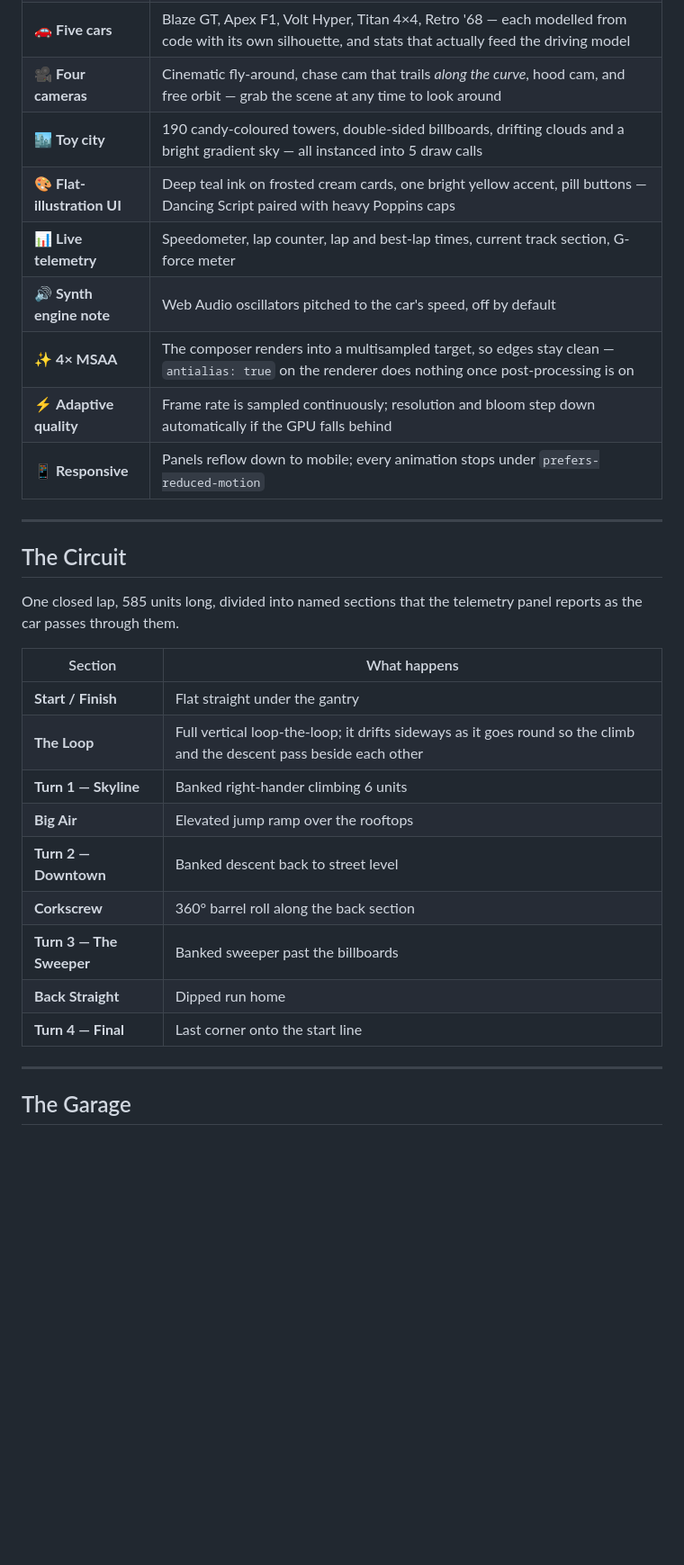
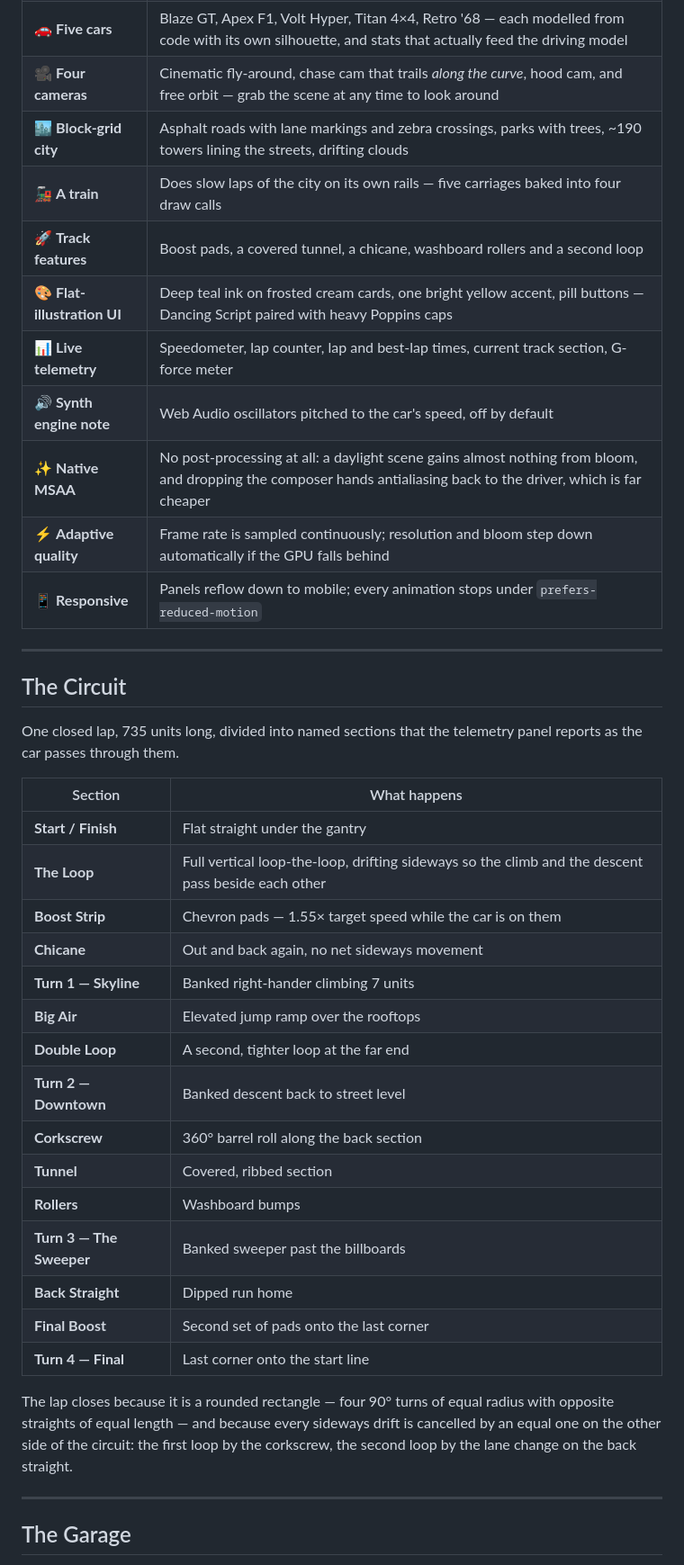
Before and after one commit to kymy07/HotWheel_Game_Concept_Website, a Markdown page: README.md, the part around one of its changes. Shown at 90% size. Rendered like a GitHub page; blank space fills up the shorter version.

```diff
--- a/README.md
+++ b/README.md
@@ -39,11 +39,13 @@ billboards are all built at runtime from geometry primitives, so the whole site
 | 🔄 **Loop & corkscrew** | The car rolls fully upside down through the loop and barrel-rolls through the corkscrew, driven by analytic up vectors rather than parallel transport |
 | 🚗 **Five cars** | Blaze GT, Apex F1, Volt Hyper, Titan 4×4, Retro '68 — each modelled from code with its own silhouette, and stats that actually feed the driving model |
 | 🎥 **Four cameras** | Cinematic fly-around, chase cam that trails *along the curve*, hood cam, and free orbit — grab the scene at any time to look around |
-| 🏙️ **Toy city** | 190 candy-coloured towers, double-sided billboards, drifting clouds and a bright gradient sky — all instanced into 5 draw calls |
+| 🏙️ **Block-grid city** | Asphalt roads with lane markings and zebra crossings, parks with trees, ~190 towers lining the streets, drifting clouds |
+| 🚂 **A train** | Does slow laps of the city on its own rails — five carriages baked into four draw calls |
+| 🚀 **Track features** | Boost pads, a covered tunnel, a chicane, washboard rollers and a second loop |
 | 🎨 **Flat-illustration UI** | Deep teal ink on frosted cream cards, one bright yellow accent, pill buttons — Dancing Script paired with heavy Poppins caps |
 | 📊 **Live telemetry** | Speedometer, lap counter, lap and best-lap times, current track section, G-force meter |
 | 🔊 **Synth engine note** | Web Audio oscillators pitched to the car's speed, off by default |
-| ✨ **4× MSAA** | The composer renders into a multisampled target, so edges stay clean — `antialias: true` on the renderer does nothing once post-processing is on |
+| ✨ **Native MSAA** | No post-processing at all: a daylight scene gains almost nothing from bloom, and dropping the composer hands antialiasing back to the driver, which is far cheaper |
 | ⚡ **Adaptive quality** | Frame rate is sampled continuously; resolution and bloom step down automatically if the GPU falls behind |
 | 📱 **Responsive** | Panels reflow down to mobile; every animation stops under `prefers-reduced-motion` |
 
@@ -51,20 +53,31 @@ billboards are all built at runtime from geometry primitives, so the whole site
 
 ## The Circuit
 
-One closed lap, 585 units long, divided into named sections that the telemetry panel
+One closed lap, 735 units long, divided into named sections that the telemetry panel
 reports as the car passes through them.
 
 | Section | What happens |
 |---|---|
 | **Start / Finish** | Flat straight under the gantry |
-| **The Loop** | Full vertical loop-the-loop; it drifts sideways as it goes round so the climb and the descent pass beside each other |
-| **Turn 1 — Skyline** | Banked right-hander climbing 6 units |
+| **The Loop** | Full vertical loop-the-loop, drifting sideways so the climb and the descent pass beside each other |
+| **Boost Strip** | Chevron pads — 1.55× target speed while the car is on them |
+| **Chicane** | Out and back again, no net sideways movement |
+| **Turn 1 — Skyline** | Banked right-hander climbing 7 units |
 | **Big Air** | Elevated jump ramp over the rooftops |
+| **Double Loop** | A second, tighter loop at the far end |
 | **Turn 2 — Downtown** | Banked descent back to street level |
 | **Corkscrew** | 360° barrel roll along the back section |
+| **Tunnel** | Covered, ribbed section |
+| **Rollers** | Washboard bumps |
 | **Turn 3 — The Sweeper** | Banked sweeper past the billboards |
 | **Back Straight** | Dipped run home |
+| **Final Boost** | Second set of pads onto the last corner |
 | **Turn 4 — Final** | Last corner onto the start line |
+
+The lap closes because it is a rounded rectangle — four 90° turns of equal radius with
+opposite straights of equal length — and because every sideways drift is cancelled by an
+equal one on the other side of the circuit: the first loop by the corkscrew, the second
+loop by the lane change on the back straight.
 
 ---
 
```
Also changed, not shown: other parts of README.md (+3 -3 lines), docs/screenshots/chase-cam.png, docs/screenshots/circuit-wide.png, docs/screenshots/onboard-cam.png, 4 other files.
